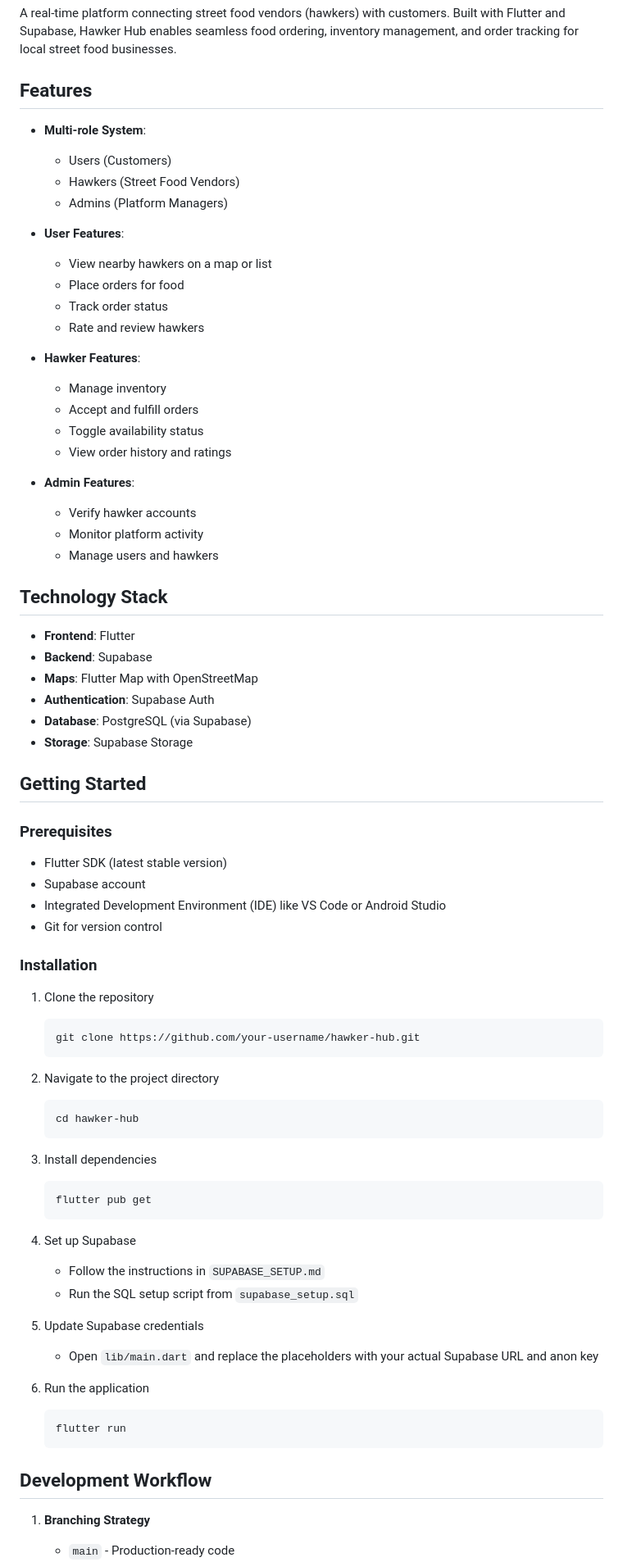
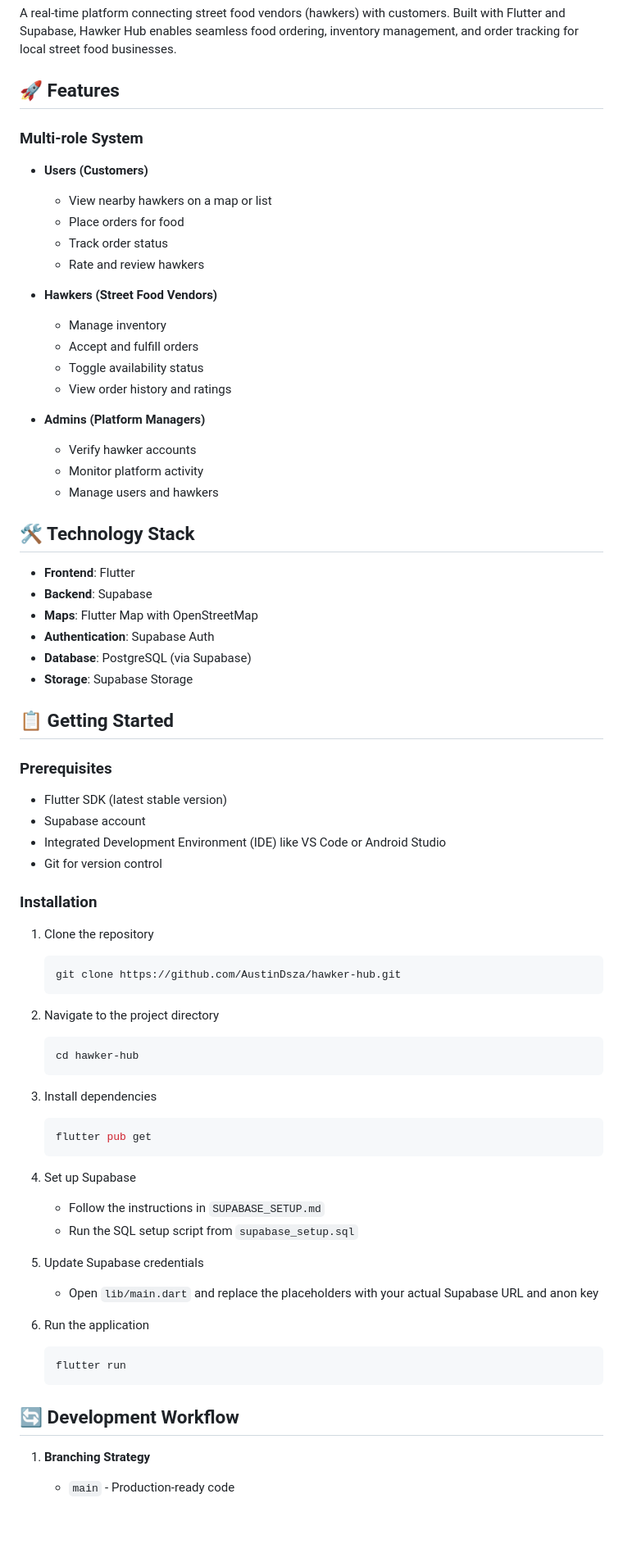
Before and after one commit to AustinDsza/hawker-hub, a Markdown page: README.md, the part around the change printed below. Shown: that part at 82% size. GitHub-like rendering; blank space fills up the shorter version.

Commit message:
docs: improve README.md structure and formatting

````diff
--- a/README.md
+++ b/README.md
@@ -2,31 +2,27 @@
 
 A real-time platform connecting street food vendors (hawkers) with customers. Built with Flutter and Supabase, Hawker Hub enables seamless food ordering, inventory management, and order tracking for local street food businesses.
 
-## Features
+## 🚀 Features
 
-- **Multi-role System**:
-  - Users (Customers)
-  - Hawkers (Street Food Vendors)
-  - Admins (Platform Managers)
-
-- **User Features**:
+### Multi-role System
+- **Users (Customers)**
   - View nearby hawkers on a map or list
   - Place orders for food
   - Track order status
   - Rate and review hawkers
 
-- **Hawker Features**:
+- **Hawkers (Street Food Vendors)**
   - Manage inventory
   - Accept and fulfill orders
   - Toggle availability status
   - View order history and ratings
 
-- **Admin Features**:
+- **Admins (Platform Managers)**
   - Verify hawker accounts
   - Monitor platform activity
   - Manage users and hawkers
 
-## Technology Stack
+## 🛠️ Technology Stack
 
 - **Frontend**: Flutter
 - **Backend**: Supabase
@@ -35,7 +31,7 @@ A real-time platform connecting street food vendors (hawkers) with customers. Bu
 - **Database**: PostgreSQL (via Supabase)
 - **Storage**: Supabase Storage
 
-## Getting Started
+## 📋 Getting Started
 
 ### Prerequisites
 
@@ -47,17 +43,17 @@ A real-time platform connecting street food vendors (hawkers) with customers. Bu
 ### Installation
 
 1. Clone the repository
-   ```
-   git clone https://github.com/your-username/hawker-hub.git
+   ```bash
+   git clone https://github.com/AustinDsza/hawker-hub.git
    ```
 
 2. Navigate to the project directory
-   ```
+   ```bash
    cd hawker-hub
    ```
 
 3. Install dependencies
-   ```
+   ```bash
    flutter pub get
    ```
 
@@ -69,11 +65,11 @@ A real-time platform connecting street food vendors (hawkers) with customers. Bu
    - Open `lib/main.dart` and replace the placeholders with your actual Supabase URL and anon key
 
 6. Run the application
-   ```
+   ```bash
    flutter run
    ```
 
-## Development Workflow
+## 🔄 Development Workflow
 
 1. **Branching Strategy**
    - `main` - Production-ready code
````
Also changed, not shown: other parts of README.md (+6 -9 lines).
